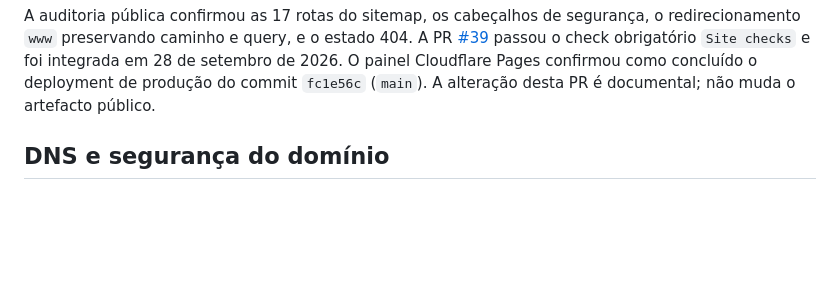
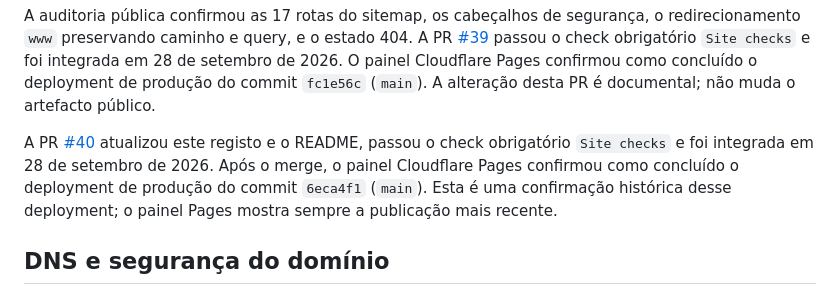
Before and after one commit to diogobronzesilva-arch/DiogoBronzeSilva, a Markdown page: OPERATIONS.md, the part around the change. Drawn GitHub-style; blank space fills up the shorter version.

Commit message:
Atualizar registo operacional após a PR #40

```diff
--- a/OPERATIONS.md
+++ b/OPERATIONS.md
@@ -47,6 +47,8 @@ Configuração confirmada:
 A PR [#38](https://github.com/diogobronzesilva-arch/DiogoBronzeSilva/pull/38) passou os checks e foi integrada em 28 de setembro de 2026. O painel Pages confirmou o deployment de produção do commit `5c1bff4` como concluído. A PR removeu `.htaccess`, configuração Apache sem efeito no artefacto Pages; as funções relevantes já estão cobertas pela regra de redirecionamento, `_headers` e `404.html`.
 
 A auditoria pública confirmou as 17 rotas do sitemap, os cabeçalhos de segurança, o redirecionamento `www` preservando caminho e query, e o estado 404. A PR [#39](https://github.com/diogobronzesilva-arch/DiogoBronzeSilva/pull/39) passou o check obrigatório `Site checks` e foi integrada em 28 de setembro de 2026. O painel Cloudflare Pages confirmou como concluído o deployment de produção do commit `fc1e56c` (`main`). A alteração desta PR é documental; não muda o artefacto público.
+
+A PR [#40](https://github.com/diogobronzesilva-arch/DiogoBronzeSilva/pull/40) atualizou este registo e o README, passou o check obrigatório `Site checks` e foi integrada em 28 de setembro de 2026. Após o merge, o painel Cloudflare Pages confirmou como concluído o deployment de produção do commit `6eca4f1` (`main`). Esta é uma confirmação histórica desse deployment; o painel Pages mostra sempre a publicação mais recente.
 
 ## DNS e segurança do domínio
 
```
